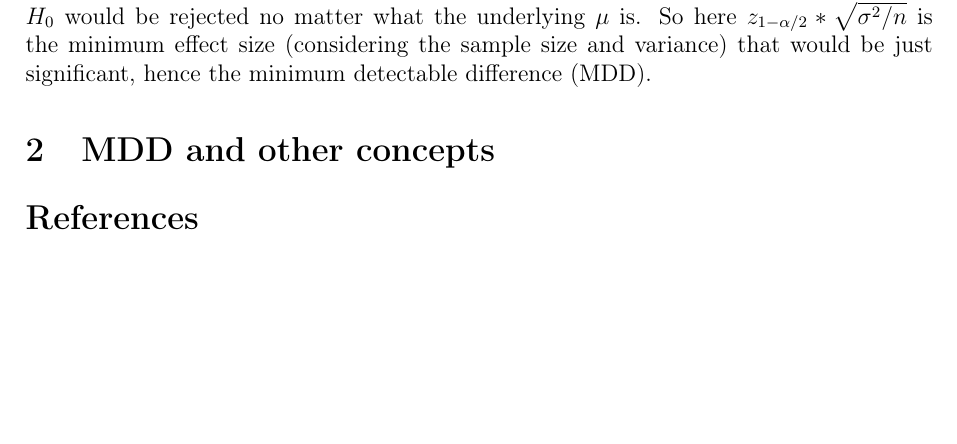
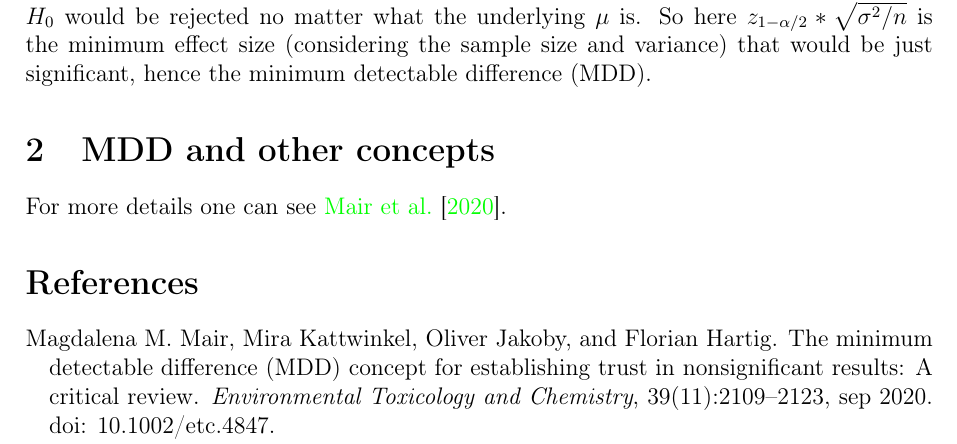
Before and after one commit to fenguoerbian/notes, a LaTeX document (mdd/mdd.tex): part of page 2 of 2, cut so that both start at the same text, the shorter picture padded with empty space. Compiled offline with pdfLaTeX.

Commit message:
Add reference for MDD.

```diff
--- a/mdd/mdd.tex
+++ b/mdd/mdd.tex
@@ -190,6 +190,14 @@ So here we can see that in order to reject $H_0$, the critical point is the norm
 
 
 
+
+
+
+
+
+For more details one can see \citet{Mair2020p2109-2123}.
+
+
 \bibliographystyle{plainnat}
 \bibliography{../ref}
 
```
Also changed, not shown: mdd/mdd.pdf.
